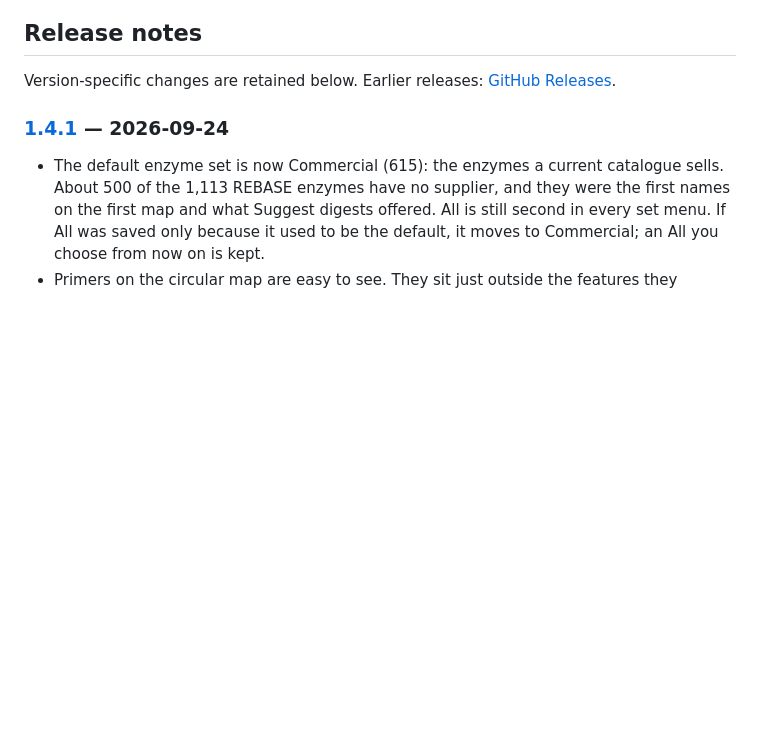
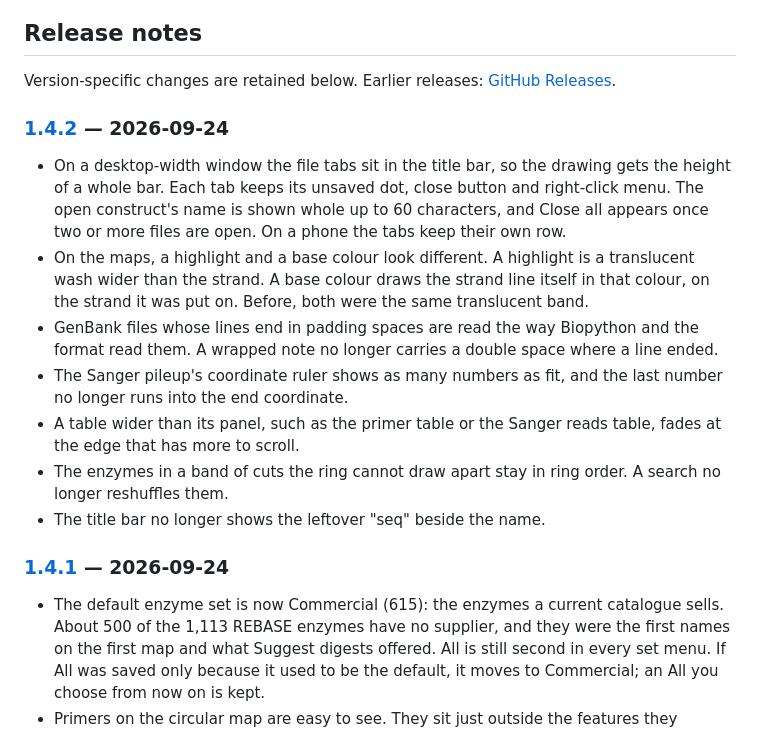
Before and after one commit to JAEYOONSUNG/GeneStudio-releases, a Markdown page: README.md, the part around the change. GitHub-like rendering; blank space fills up the shorter version.

Commit message:
docs: accumulate release notes for v1.4.2

```diff
--- a/README.md
+++ b/README.md
@@ -163,6 +163,18 @@ connected with, or endorsed by, SnapGene or Dotmatics.
 ## Release notes
 
 Version-specific changes are retained below. Earlier releases: [GitHub Releases](https://github.com/JAEYOONSUNG/GeneStudio-releases/releases).
+
+<!-- gene-studio:release:1.4.2:begin published-at=2026-09-24T22:13:04.000Z -->
+### [1.4.2](https://github.com/JAEYOONSUNG/GeneStudio-releases/releases/tag/v1.4.2) — 2026-09-24
+
+- On a desktop-width window the file tabs sit in the title bar, so the drawing gets the height of a whole bar. Each tab keeps its unsaved dot, close button and right-click menu. The open construct's name is shown whole up to 60 characters, and Close all appears once two or more files are open. On a phone the tabs keep their own row.
+- On the maps, a highlight and a base colour look different. A highlight is a translucent wash wider than the strand. A base colour draws the strand line itself in that colour, on the strand it was put on. Before, both were the same translucent band.
+- GenBank files whose lines end in padding spaces are read the way Biopython and the format read them. A wrapped note no longer carries a double space where a line ended.
+- The Sanger pileup's coordinate ruler shows as many numbers as fit, and the last number no longer runs into the end coordinate.
+- A table wider than its panel, such as the primer table or the Sanger reads table, fades at the edge that has more to scroll.
+- The enzymes in a band of cuts the ring cannot draw apart stay in ring order. A search no longer reshuffles them.
+- The title bar no longer shows the leftover "seq" beside the name.
+<!-- gene-studio:release:1.4.2:end -->
 
 <!-- gene-studio:release:1.4.1:begin published-at=2026-09-24T11:04:00.000Z -->
 ### [1.4.1](https://github.com/JAEYOONSUNG/GeneStudio-releases/releases/tag/v1.4.1) — 2026-09-24
```
